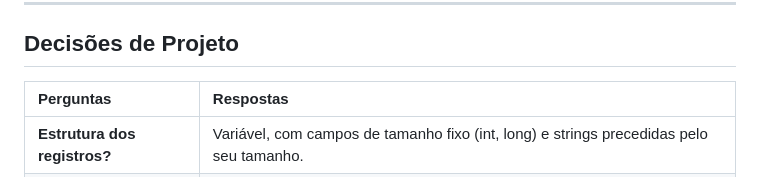
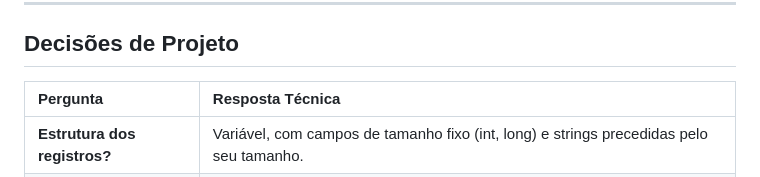
Before and after one commit to projetos-puc-minas/TP-AEDS-III-G9, a Markdown page: README.md, the part around one of its changes. Rendered like a GitHub page.

Commit message:
style: update README

```diff
--- a/README.md
+++ b/README.md
@@ -68,7 +68,7 @@ O **BiblioSys** é um sistema de gestão de acervo bibliográfico desenvolvido p
 
 ##  Decisões de Projeto
 
-| Perguntas | Respostas |
+| Pergunta | Resposta Técnica |
 | :--- | :--- |
 | **Estrutura dos registros?** | Variável, com campos de tamanho fixo (int, long) e strings precedidas pelo seu tamanho. |
 | **Exclusão lógica?** | Implementada via *lápide* (booleano no início do registro). O espaço é devolvido para uma lista de excluídos no cabeçalho. |
```
Also changed, not shown: other parts of README.md (+2 -2 lines).
